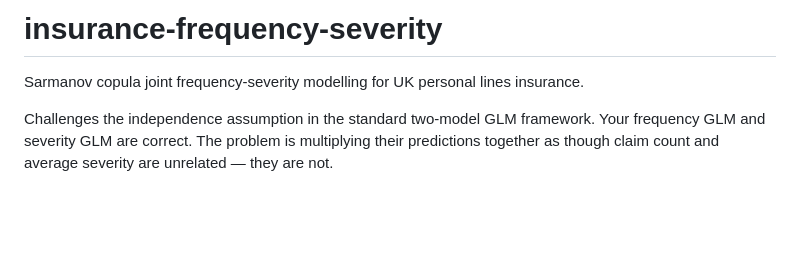
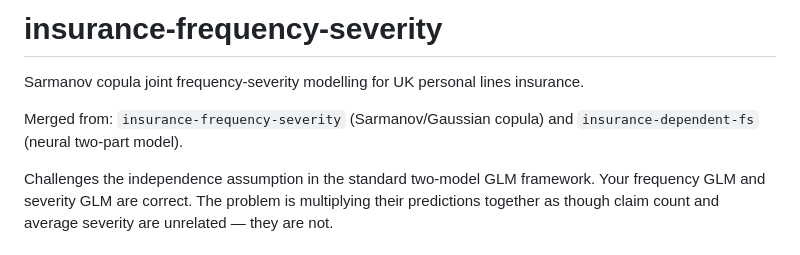
Before and after one commit to burning-cost/insurance-frequency-severity, a Markdown page: README.md, the part around the change. Drawn GitHub-style; blank space fills up the shorter version.

Commit message:
docs: add merged-from provenance (insurance-frequency-severity + insurance-dependent-fs)
Co-Authored-By: Claude Opus 4.6 <noreply@anthropic.com>

```diff
--- a/README.md
+++ b/README.md
@@ -1,6 +1,8 @@
 # insurance-frequency-severity
 
 Sarmanov copula joint frequency-severity modelling for UK personal lines insurance.
+
+Merged from: `insurance-frequency-severity` (Sarmanov/Gaussian copula) and `insurance-dependent-fs` (neural two-part model).
 
 Challenges the independence assumption in the standard two-model GLM framework. Your frequency GLM and severity GLM are correct. The problem is multiplying their predictions together as though claim count and average severity are unrelated — they are not.
 
```
